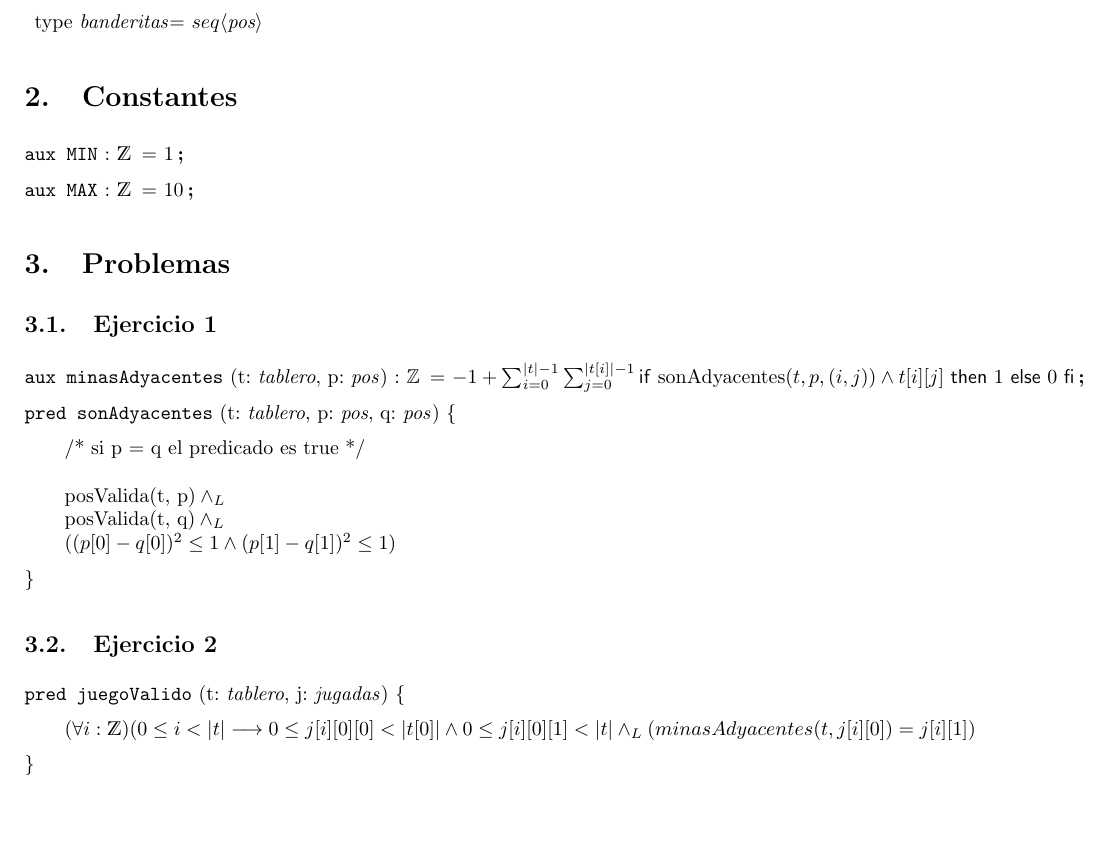
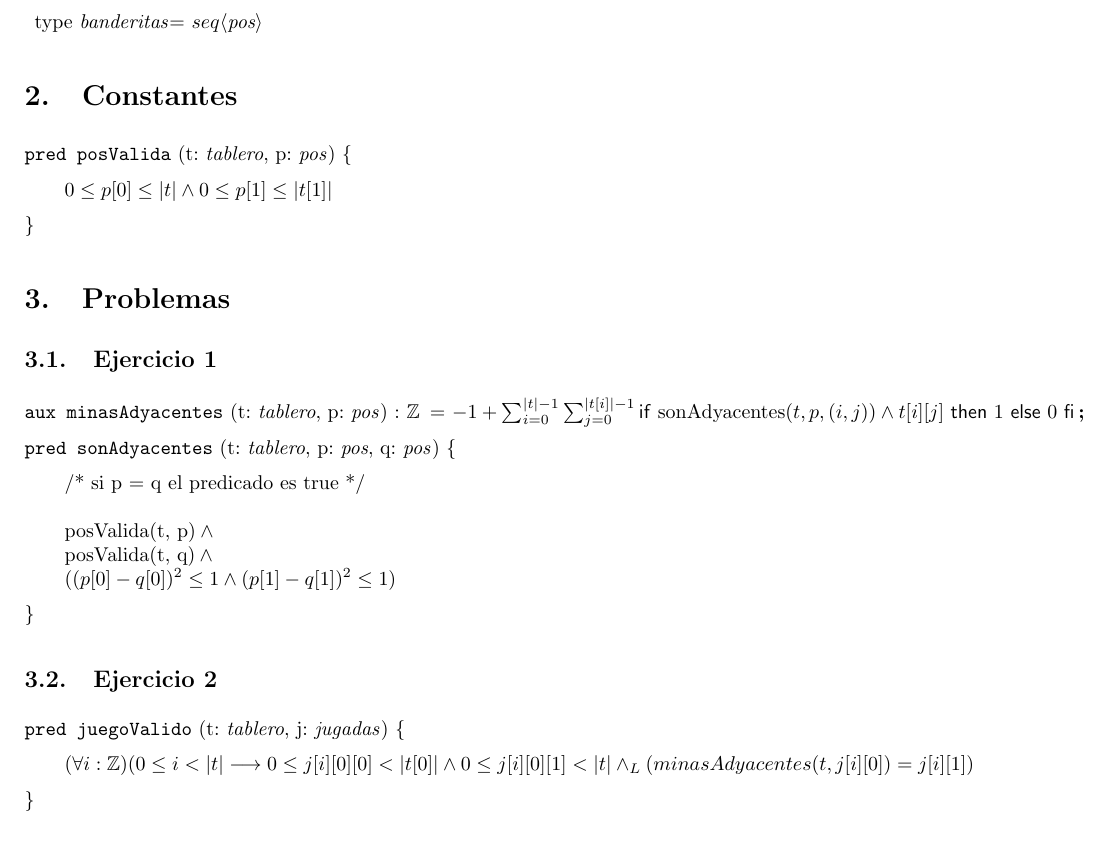
Before and after one commit to candemarin/tpe-algoritmos-1, a LaTeX document (solucion.tex): part of page 2 of 3, cut so that both start at the same text. Compiled offline with pdfLaTeX.

Commit message:
Agregué posValida y corregí algunos yLuego

```diff
--- a/solucion.tex
+++ b/solucion.tex
@@ -41,8 +41,9 @@
 \end{description}
 
 \section{Constantes}
-	\aux{MIN}{}{\ent}{1}
-	\aux{MAX}{}{\ent}{10}
+\pred{posValida}{t: \tablero, p: \pos}{
+	0 \leq p[0] \leq |t| \land 0 \leq p[1] \leq |t[1]|
+}
 
 
 \section{Problemas}
@@ -52,14 +53,15 @@
 
 \pred{sonAdyacentes}{t: \tablero, p: \pos, q: \pos}{
 	\text{/* si p = q el predicado es true */} \\ \\
-	\text{posValida(t, p)} \yLuego \\
-	\text{posValida(t, q)} \yLuego \\
+	\text{posValida(t, p)} \land \\
+	\text{posValida(t, q)} \land \\
 	((p[0] - q[0])^2 \leq 1 \land (p[1] - q[1])^2 \leq 1 )
 }
 
 \subsection{Ejercicio 2}
+
 \pred{juegoValido}{t: \tablero, j: \jugadas}{
-(\forall i : \ent) (0 \leq i < |t| \implica	0 \leq j[i][0][0] < |t[0]| \y 0 \leq j[i][0][1] < |t| \yLuego (minasAdyacentes(t, j[i][0]) = j[i][1])
+(\forall i : \mathbb{Z}) (0 \leq i < |t| \implica	0 \leq j[i][0][0] < |t[0]| \y 0 \leq j[i][0][1] < |t| \yLuego (minasAdyacentes(t, j[i][0]) = j[i][1])
 }
 
 % REFERENCIAS - NO BORRAR HASTA TERMINAR EL TP
```
